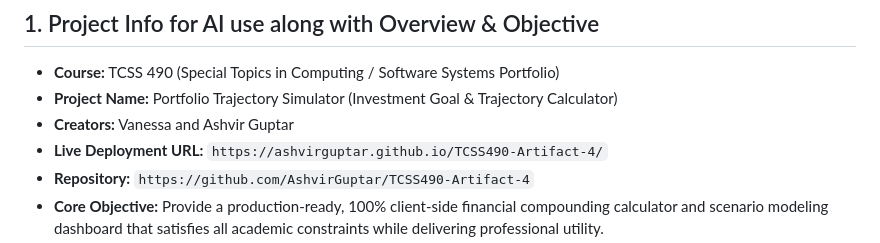
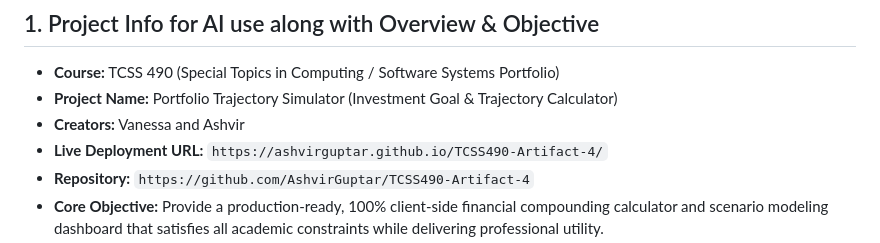
Before and after one commit to AshvirGuptar/TCSS490-Artifact-4, a Markdown page: CLAUDE.MD, the part around the change. Drawn GitHub-style.

```diff
--- a/CLAUDE.MD
+++ b/CLAUDE.MD
@@ -3,7 +3,7 @@
 ## 1. Project Info for AI use along with Overview & Objective
 * **Course:** TCSS 490 (Special Topics in Computing / Software Systems Portfolio)
 * **Project Name:** Portfolio Trajectory Simulator (Investment Goal & Trajectory Calculator)
-* **Creators:** Vanessa and Ashvir Guptar
+* **Creators:** Vanessa and Ashvir
 * **Live Deployment URL:** `https://ashvirguptar.github.io/TCSS490-Artifact-4/`
 * **Repository:** `https://github.com/AshvirGuptar/TCSS490-Artifact-4`
 * **Core Objective:** Provide a production-ready, 100% client-side financial compounding calculator and scenario modeling dashboard that satisfies all academic constraints while delivering professional utility.
```
